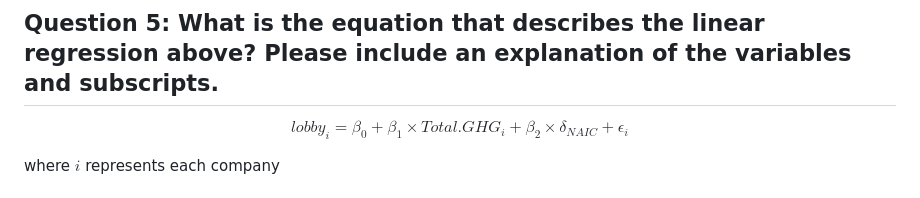
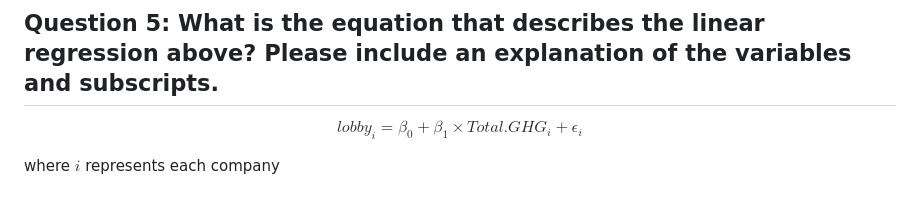
Before and after one commit to umdfiresa2024/research-lobbying, a Markdown page: README.md, the part around the change. Drawn GitHub-style.

```diff
--- a/README.md
+++ b/README.md
@@ -383,7 +383,7 @@ summary(model1)
 ## Question 5: What is the equation that describes the linear regression above? Please include an explanation of the variables and subscripts.
 
 $$
-lobby_i = \beta_0 + \beta_1 \times Total.GHG_i + \beta_2 \times \delta_{NAIC} +  \epsilon_i
+lobby_i = \beta_0 + \beta_1 \times Total.GHG_i + \epsilon_i
 $$
 
 where $i$ represents each company
```
